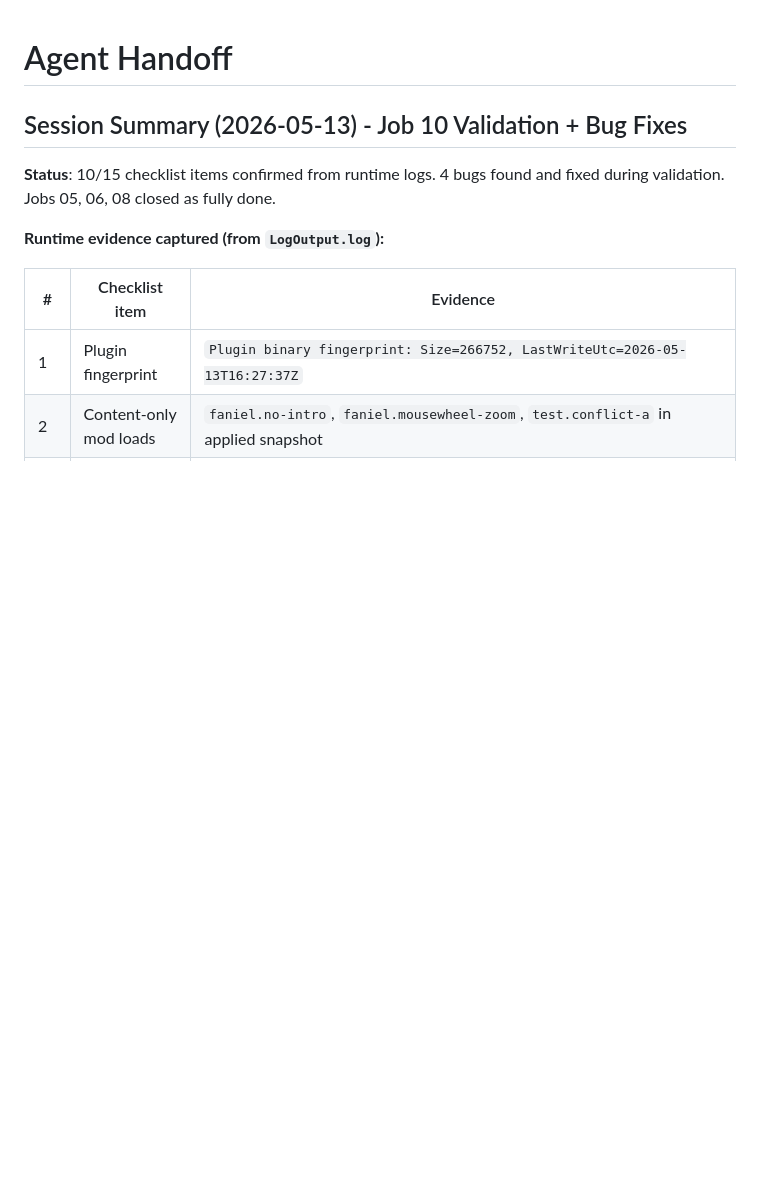
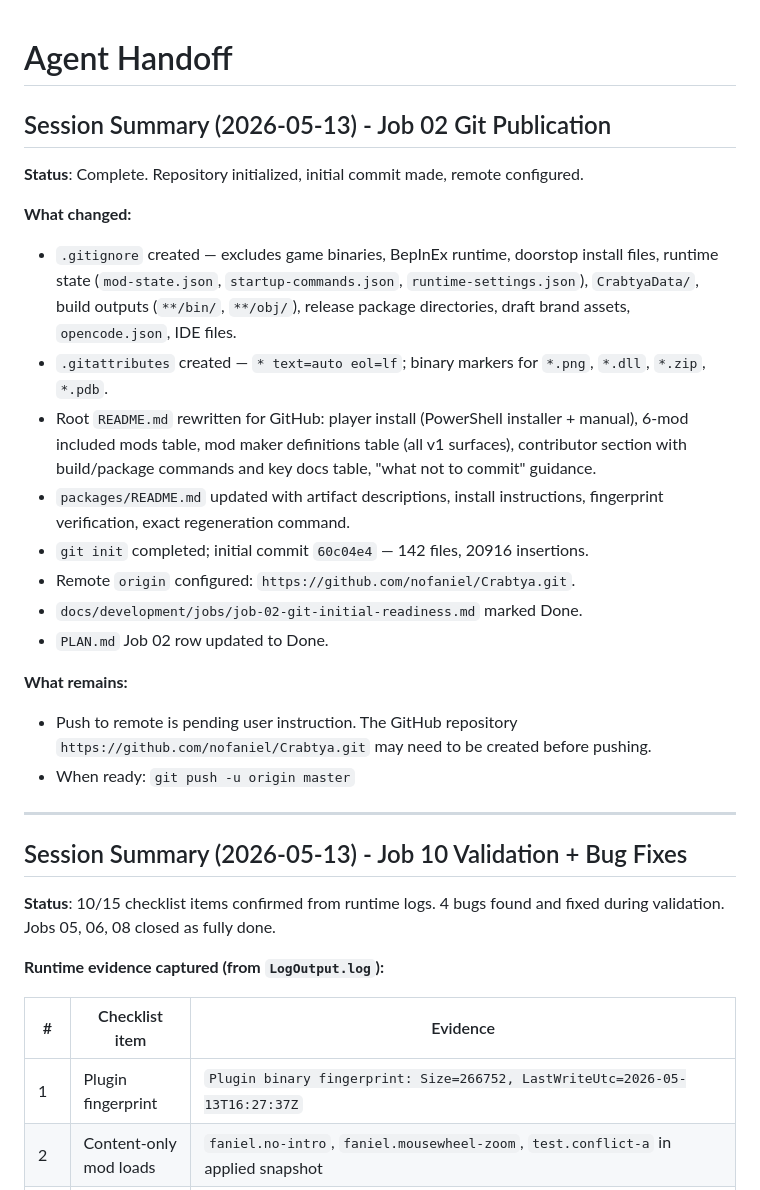
Before and after one commit to nofaniel/Crabtya, a Markdown page: docs/development/agent-handoff.md, the part around the change. GitHub-like rendering; blank space fills up the shorter version.

Commit message:
docs: mark Job 02 complete — git init, remote configured
Initial commit (60c04e4, 142 files) and remote origin set to
https://github.com/nofaniel/Crabtya.git. Push pending user instruction.

Co-Authored-By: Claude Sonnet 4.6 <noreply@anthropic.com>

```diff
--- a/docs/development/agent-handoff.md
+++ b/docs/development/agent-handoff.md
@@ -1,4 +1,26 @@
 # Agent Handoff
+
+## Session Summary (2026-05-13) - Job 02 Git Publication
+
+**Status**: Complete. Repository initialized, initial commit made, remote configured.
+
+**What changed:**
+
+- `.gitignore` created — excludes game binaries, BepInEx runtime, doorstop install files, runtime state (`mod-state.json`, `startup-commands.json`, `runtime-settings.json`), `CrabtyaData/`, build outputs (`**/bin/`, `**/obj/`), release package directories, draft brand assets, `opencode.json`, IDE files.
+- `.gitattributes` created — `* text=auto eol=lf`; binary markers for `*.png`, `*.dll`, `*.zip`, `*.pdb`.
+- Root `README.md` rewritten for GitHub: player install (PowerShell installer + manual), 6-mod included mods table, mod maker definitions table (all v1 surfaces), contributor section with build/package commands and key docs table, "what not to commit" guidance.
+- `packages/README.md` updated with artifact descriptions, install instructions, fingerprint verification, exact regeneration command.
+- `git init` completed; initial commit `60c04e4` — 142 files, 20916 insertions.
+- Remote `origin` configured: `https://github.com/nofaniel/Crabtya.git`.
+- `docs/development/jobs/job-02-git-initial-readiness.md` marked Done.
+- `PLAN.md` Job 02 row updated to Done.
+
+**What remains:**
+
+- Push to remote is pending user instruction. The GitHub repository `https://github.com/nofaniel/Crabtya.git` may need to be created before pushing.
+- When ready: `git push -u origin master`
+
+---
 
 ## Session Summary (2026-05-13) - Job 10 Validation + Bug Fixes
 
```
Also changed, not shown: PLAN.md (+3 -2 lines), 1 other file.
